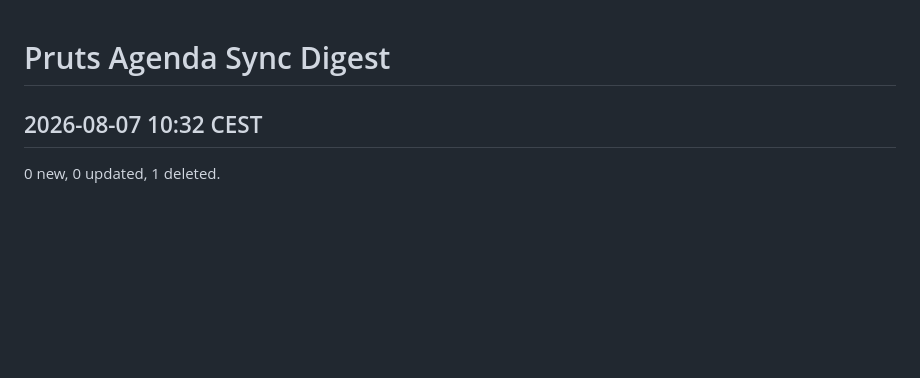
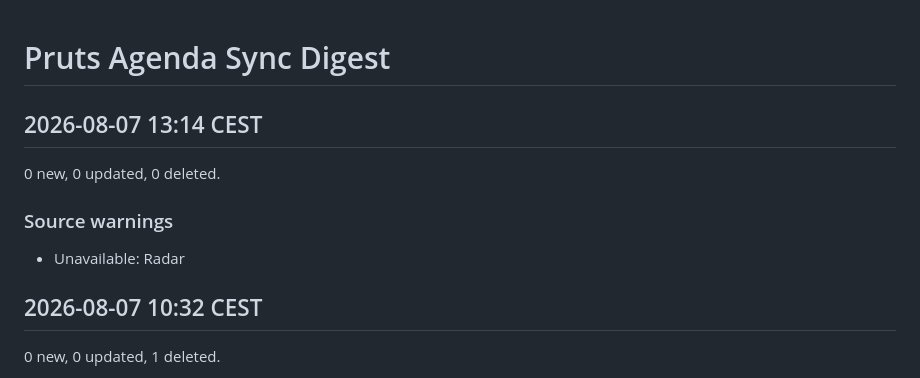
Before and after one commit to HeleenE/pruts-agenda, a Markdown page: SYNC_DIGEST.md, the part around the change. GitHub-like rendering; blank space fills up the shorter version.

Commit message:
Update generated agenda files

```diff
--- a/SYNC_DIGEST.md
+++ b/SYNC_DIGEST.md
@@ -1,4 +1,12 @@
 # Pruts Agenda Sync Digest
+
+## 2026-08-07 13:14 CEST
+
+0 new, 0 updated, 0 deleted.
+
+### Source warnings
+
+- Unavailable: Radar
 
 ## 2026-08-07 10:32 CEST
 
```
